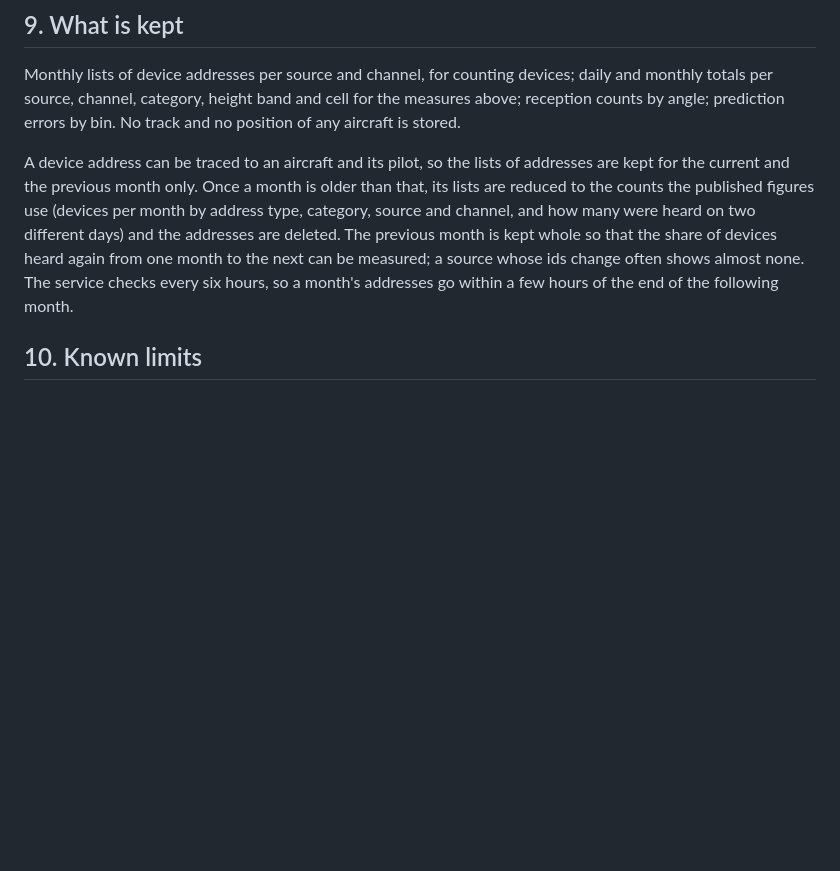
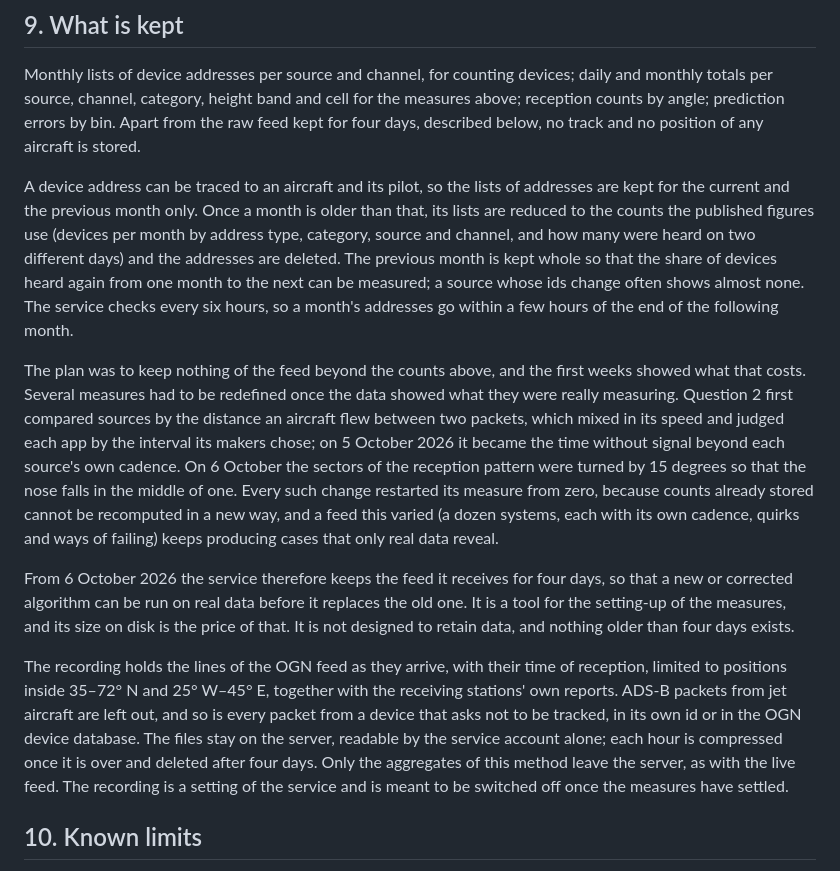
Before and after one commit to rsaccani/ec-monitor, a Markdown page: METHOD.md, the part around the change. Rendered like a GitHub page; blank space fills up the shorter version.

Commit message:
METHOD: the raw feed is kept for four days, and why
The measures had to be redefined several times in the first weeks
(distance replaced by time without signal, the reception sectors turned
by 15 degrees), and each change restarted from zero because stored counts
cannot be recomputed. Section 9 now says that from 6 October 2026 the
feed is kept for four days to replay new algorithms, what is recorded and
what is left out, and that it is a setting-up tool meant to be switched
off once the measures settle.

Co-Authored-By: Claude Opus 5.5 <noreply@anthropic.com>
Claude-Session: https://claude.ai/code/session_01E2odxBMuYbpB1z6eCUkhmW

```diff
--- a/METHOD.md
+++ b/METHOD.md
@@ -422,7 +422,8 @@ fly, above all where carriage cannot be enforced. For each month:
 Monthly lists of device addresses per source and channel, for counting
 devices; daily and monthly totals per source, channel, category, height band
 and cell for the measures above; reception counts by angle; prediction errors
-by bin. No track and no position of any aircraft is stored.
+by bin. Apart from the raw feed kept for four days, described below, no track
+and no position of any aircraft is stored.
 
 A device address can be traced to an aircraft and its pilot, so the lists of
 addresses are kept for the current and the previous month only. Once a month
@@ -433,6 +434,35 @@ previous month is kept whole so that the share of devices heard again from
 one month to the next can be measured; a source whose ids change often shows
 almost none. The service checks every six hours, so a month's addresses go
 within a few hours of the end of the following month.
+
+The plan was to keep nothing of the feed beyond the counts above, and the
+first weeks showed what that costs. Several measures had to be redefined once
+the data showed what they were really measuring. Question 2 first compared
+sources by the distance an aircraft flew between two packets, which mixed in
+its speed and judged each app by the interval its makers chose; on 5 October
+2026 it became the time without signal beyond each source's own cadence. On
+6 October the sectors of the reception pattern were turned by 15 degrees so
+that the nose falls in the middle of one. Every such change restarted its
+measure from zero, because counts already stored cannot be recomputed in a
+new way, and a feed this varied (a dozen systems, each with its own cadence,
+quirks and ways of failing) keeps producing cases that only real data
+reveal.
+
+From 6 October 2026 the service therefore keeps the feed it receives for four
+days, so that a new or corrected algorithm can be run on real data before it
+replaces the old one. It is a tool for the setting-up of the measures, and
+its size on disk is the price of that. It is not designed to retain data, and
+nothing older than four days exists.
+
+The recording holds the lines of the OGN feed as they arrive, with their time
+of reception, limited to positions inside 35–72° N and 25° W–45° E, together
+with the receiving stations' own reports. ADS-B packets from jet aircraft are
+left out, and so is every packet from a device that asks not to be tracked,
+in its own id or in the OGN device database. The files stay on the server,
+readable by the service account alone; each hour is compressed once it is
+over and deleted after four days. Only the aggregates of this method leave
+the server, as with the live feed. The recording is a setting of the service and is meant to be switched
+off once the measures have settled.
 
 ## 10. Known limits
 
```
